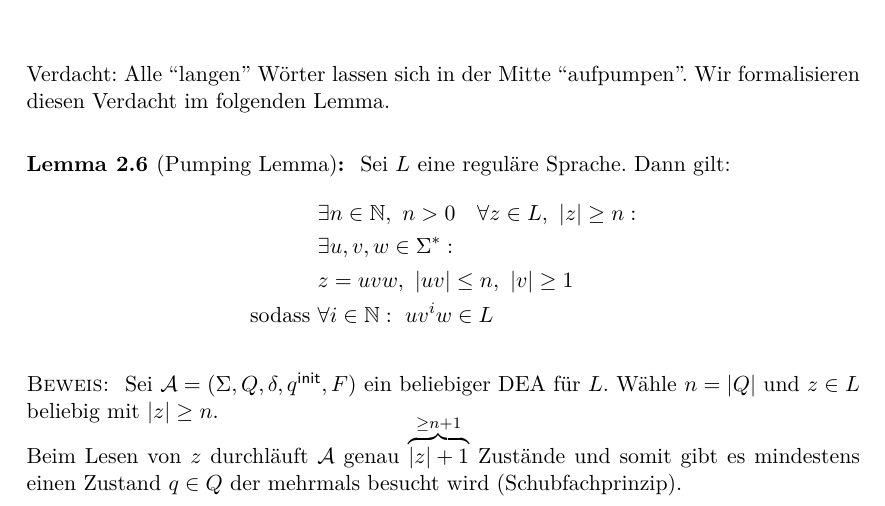
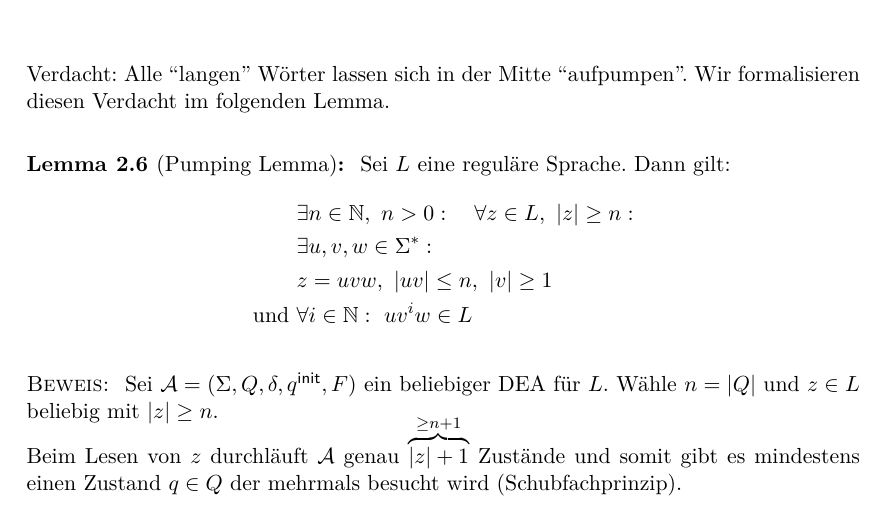
Before and after one commit to proglang/Informatik-III-Theoretische-Informatik, a LaTeX document (Info_3_Skript_WS2017-18.tex, which reads 2-Regulaere_Sprachen_und_endliche_Automaten.tex): part of page 21 of 28, cut so that both start at the same text. Compiled offline with pdfLaTeX.

Commit message:
pumping lemma

```diff
--- a/2-Regulaere_Sprachen_und_endliche_Automaten.tex
+++ b/2-Regulaere_Sprachen_und_endliche_Automaten.tex
@@ -935,10 +935,10 @@ Wir formalisieren diesen Verdacht im folgenden Lemma.
 \begin{lemma}[Pumping Lemma]\label{lem:pumping}
         Sei $L$ eine reguläre Sprache. Dann gilt:
         \begin{alignat*}{2}
-                &\exists n\in\N,\ n>0\quad \forall z\in L,\ |z|\geq n:\\
+                &\exists n\in\N,\ n>0:\quad \forall z\in L,\ |z|\geq n:\\
                 &\exists u,v,w\in\Sigma^* :\\
                 &z = uvw,\ |uv| \leq n,\ |v| \geq 1\\
-                \text{sodass }& \forall i\in\N:\ uv^iw\in L
+                \text{und }& \forall i\in\N:\ uv^iw\in L
         \end{alignat*}
 \end{lemma}
 \vspace{-2em}
```
